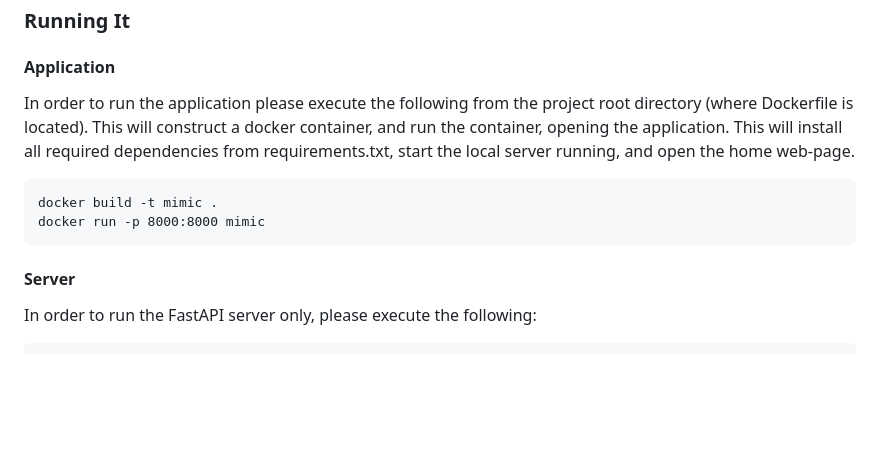
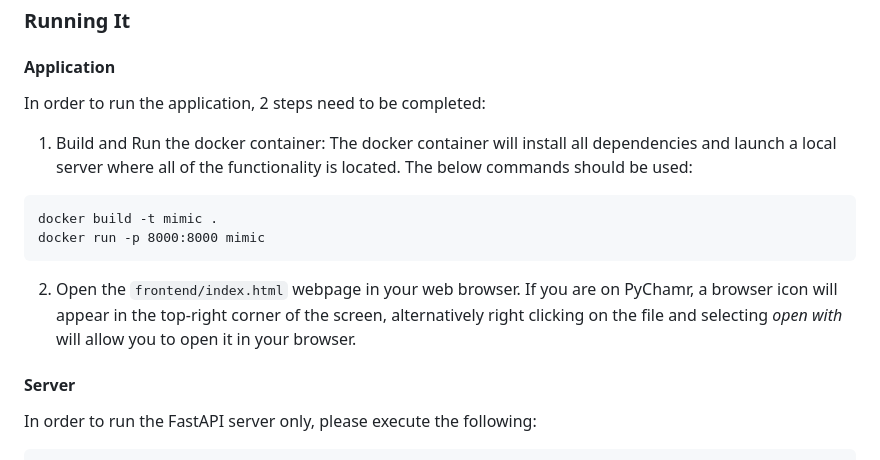
Before and after one commit to Creating-Awesome-Text-org/Mimic-1, a Markdown page: README.md, the part around the change. GitHub-like rendering; blank space fills up the shorter version.

Commit message:
README file updated with Docker container info

````diff
--- a/README.md
+++ b/README.md
@@ -22,13 +22,15 @@ The application can be used as follows:
 
 ### Running It
 #### Application
-In order to run the application please execute the following from the project root directory (where Dockerfile is located).
-This will construct a docker container, and run the container, opening the application. This will install all required dependencies
-from requirements.txt, start the local server running, and open the home web-page.
+In order to run the application, 2 steps need to be completed:
+1. Build and Run the docker container: The docker container will install all dependencies and launch a local server where all of the functionality is located. The below commands should be used:
 ```
 docker build -t mimic .
 docker run -p 8000:8000 mimic
 ```
+2. Open the `frontend/index.html` webpage in your web browser. If you are on PyChamr, a browser icon will appear in the top-right corner of the screen, alternatively right clicking on the file and selecting *open with* will allow you to open it in your browser.
+
+
 
 #### Server
 In order to run the FastAPI server only, please execute the following:
````
